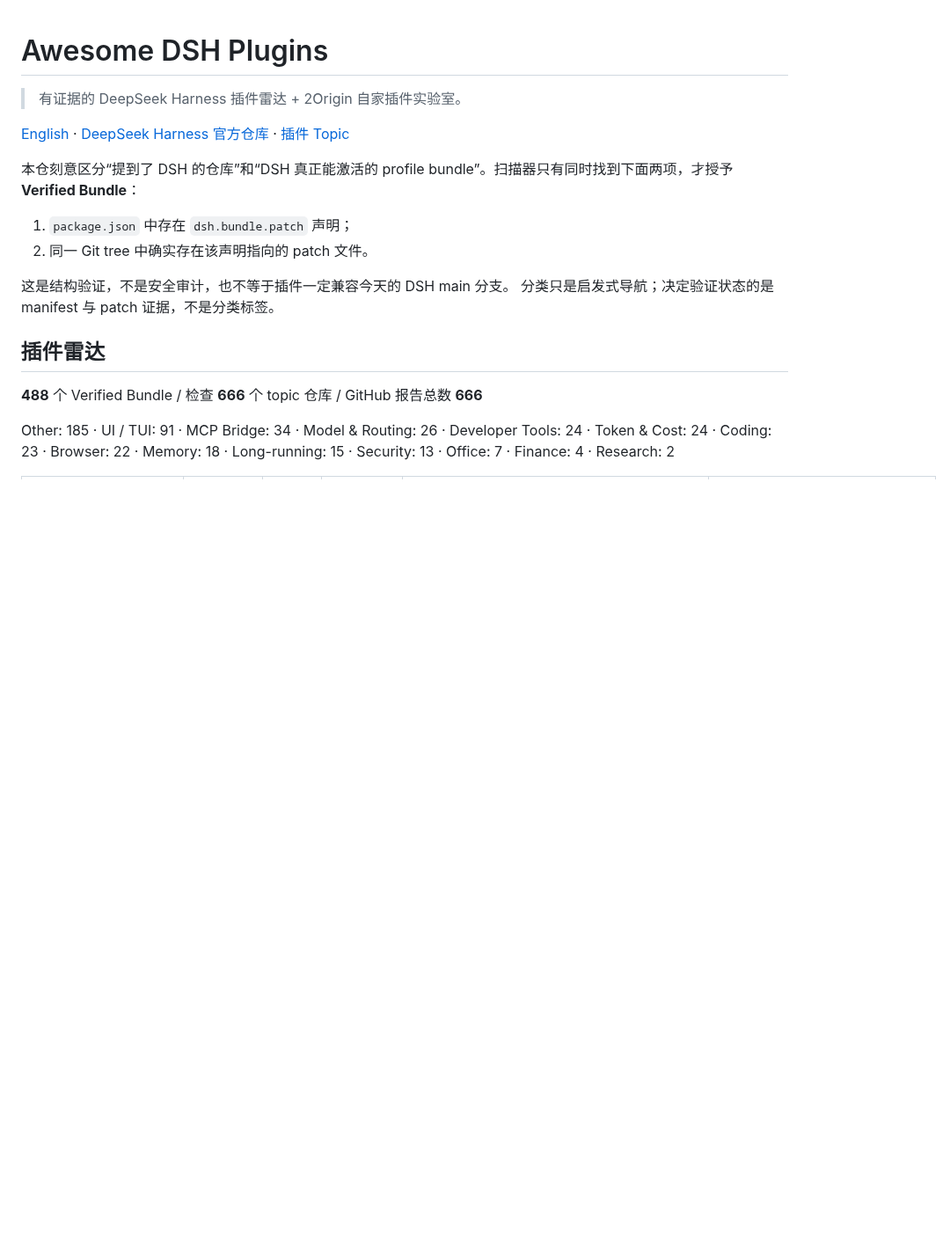
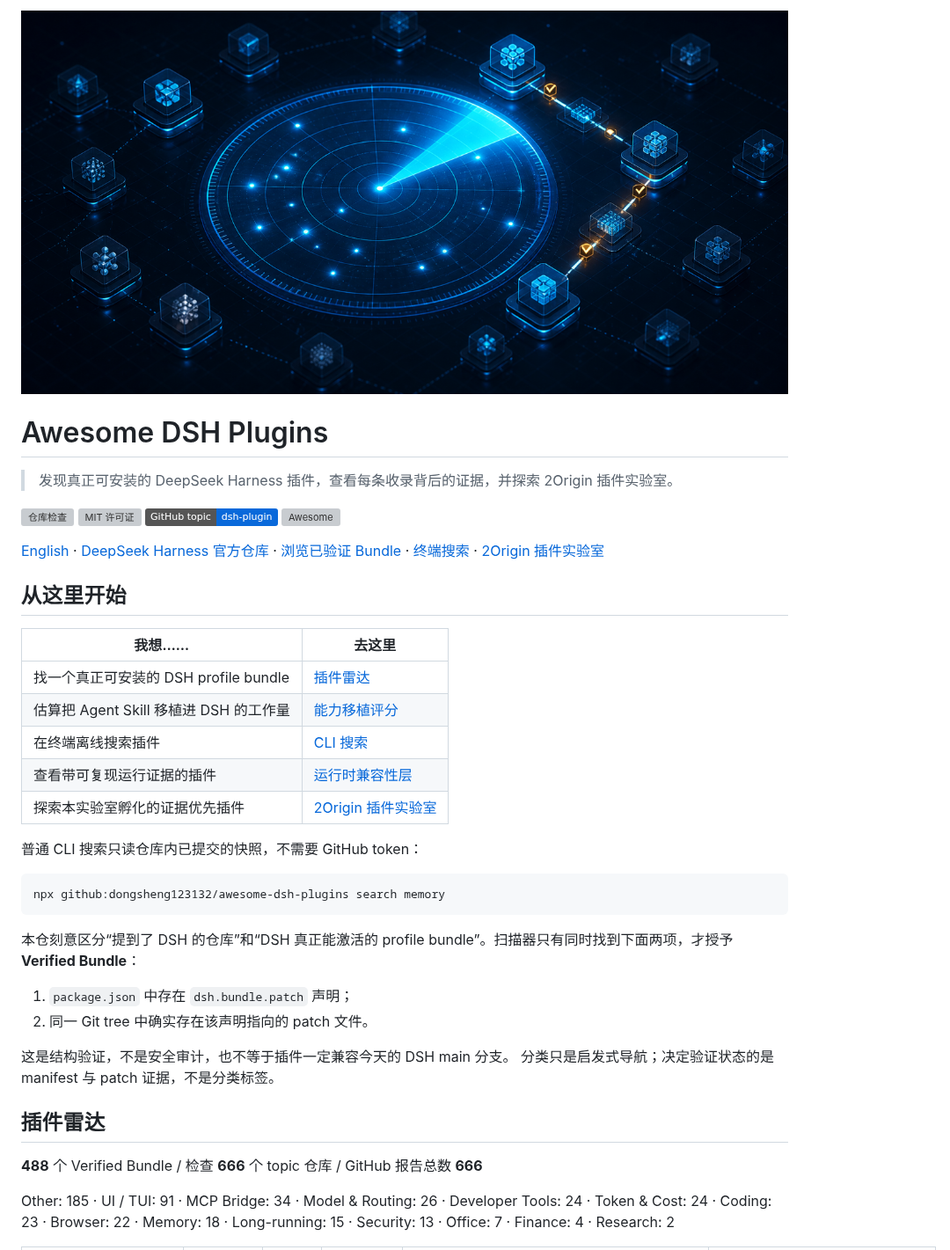
Before and after one commit to dongsheng123132/awesome-dsh-plugins, a Markdown page: README.zh-CN.md, the part around the change. Shown at 88% size. GitHub-like rendering; pictures changed too: docs/assets/awesome-dsh-plugins-hero.png (added); badges without logos; blank space fills up the shorter version; grey boxes are pictures that could not be loaded.

````diff
--- a/README.zh-CN.md
+++ b/README.zh-CN.md
@@ -1,8 +1,31 @@
+![Awesome DSH Plugins——有证据的插件雷达](docs/assets/awesome-dsh-plugins-hero.png)
+
 # Awesome DSH Plugins
 
-> 有证据的 DeepSeek Harness 插件雷达 + 2Origin 自家插件实验室。
+> 发现真正可安装的 DeepSeek Harness 插件，查看每条收录背后的证据，并探索 2Origin 插件实验室。
 
-[English](README.md) · [DeepSeek Harness 官方仓库](https://github.com/deepseek-ai/deepseek-harness) · [插件 Topic](https://github.com/topics/dsh-plugin)
+[![仓库检查](https://github.com/dongsheng123132/awesome-dsh-plugins/actions/workflows/check.yml/badge.svg)](https://github.com/dongsheng123132/awesome-dsh-plugins/actions/workflows/check.yml)
+[![MIT 许可证](https://img.shields.io/github/license/dongsheng123132/awesome-dsh-plugins)](LICENSE)
+[![DSH 插件 Topic](https://img.shields.io/badge/GitHub_topic-dsh--plugin-0969da)](https://github.com/topics/dsh-plugin)
+[![Awesome](https://awesome.re/badge-flat2.svg)](https://awesome.re)
+
+[English](README.md) · [DeepSeek Harness 官方仓库](https://github.com/deepseek-ai/deepseek-harness) · [浏览已验证 Bundle](#插件雷达) · [终端搜索](#在终端里搜索) · [2Origin 插件实验室](#2origin-插件实验室)
+
+## 从这里开始
+
+| 我想…… | 去这里 |
+|---|---|
+| 找一个真正可安装的 DSH profile bundle | [插件雷达](#插件雷达) |
+| 估算把 Agent Skill 移植进 DSH 的工作量 | [能力移植评分](#能力移植评分) |
+| 在终端离线搜索插件 | [CLI 搜索](#在终端里搜索) |
+| 查看带可复现运行证据的插件 | [运行时兼容性层](#运行时兼容性层) |
+| 探索本实验室孵化的证据优先插件 | [2Origin 插件实验室](#2origin-插件实验室) |
+
+普通 CLI 搜索只读仓库内已提交的快照，不需要 GitHub token：
+
+```bash
+npx github:dongsheng123132/awesome-dsh-plugins search memory
+```
 
 本仓刻意区分“提到了 DSH 的仓库”和“DSH 真正能激活的 profile bundle”。扫描器只有同时找到下面两项，才授予 **Verified Bundle**：
 
````
Also changed, not shown: README.md (+25 -2 lines).
